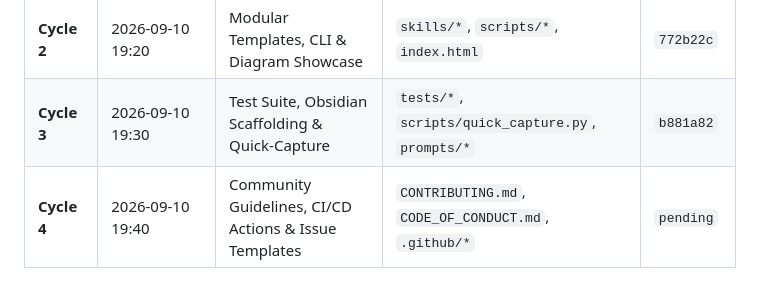
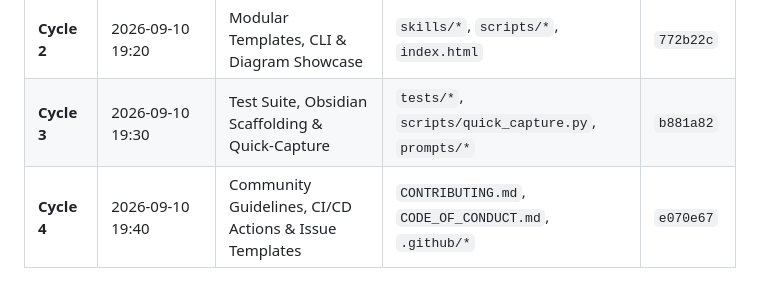
Before and after one commit to sounny/dxskills, a Markdown page: DEV_BACKLOG.md, the part around the change. GitHub-like rendering.

Commit message:
Update Cycle 4 commit reference in backlog

```diff
--- a/DEV_BACKLOG.md
+++ b/DEV_BACKLOG.md
@@ -79,4 +79,4 @@
 | **Cycle 1** | 2026-09-10 19:10 | Platform Presets & Research Basis | `prompts/*`, `RESEARCH.md`, `CITATION.cff` | `6ecc498` |
 | **Cycle 2** | 2026-09-10 19:20 | Modular Templates, CLI & Diagram Showcase | `skills/*`, `scripts/*`, `index.html` | `772b22c` |
 | **Cycle 3** | 2026-09-10 19:30 | Test Suite, Obsidian Scaffolding & Quick-Capture | `tests/*`, `scripts/quick_capture.py`, `prompts/*` | `b881a82` |
-| **Cycle 4** | 2026-09-10 19:40 | Community Guidelines, CI/CD Actions & Issue Templates | `CONTRIBUTING.md`, `CODE_OF_CONDUCT.md`, `.github/*` | `pending` |
+| **Cycle 4** | 2026-09-10 19:40 | Community Guidelines, CI/CD Actions & Issue Templates | `CONTRIBUTING.md`, `CODE_OF_CONDUCT.md`, `.github/*` | `e070e67` |
```
